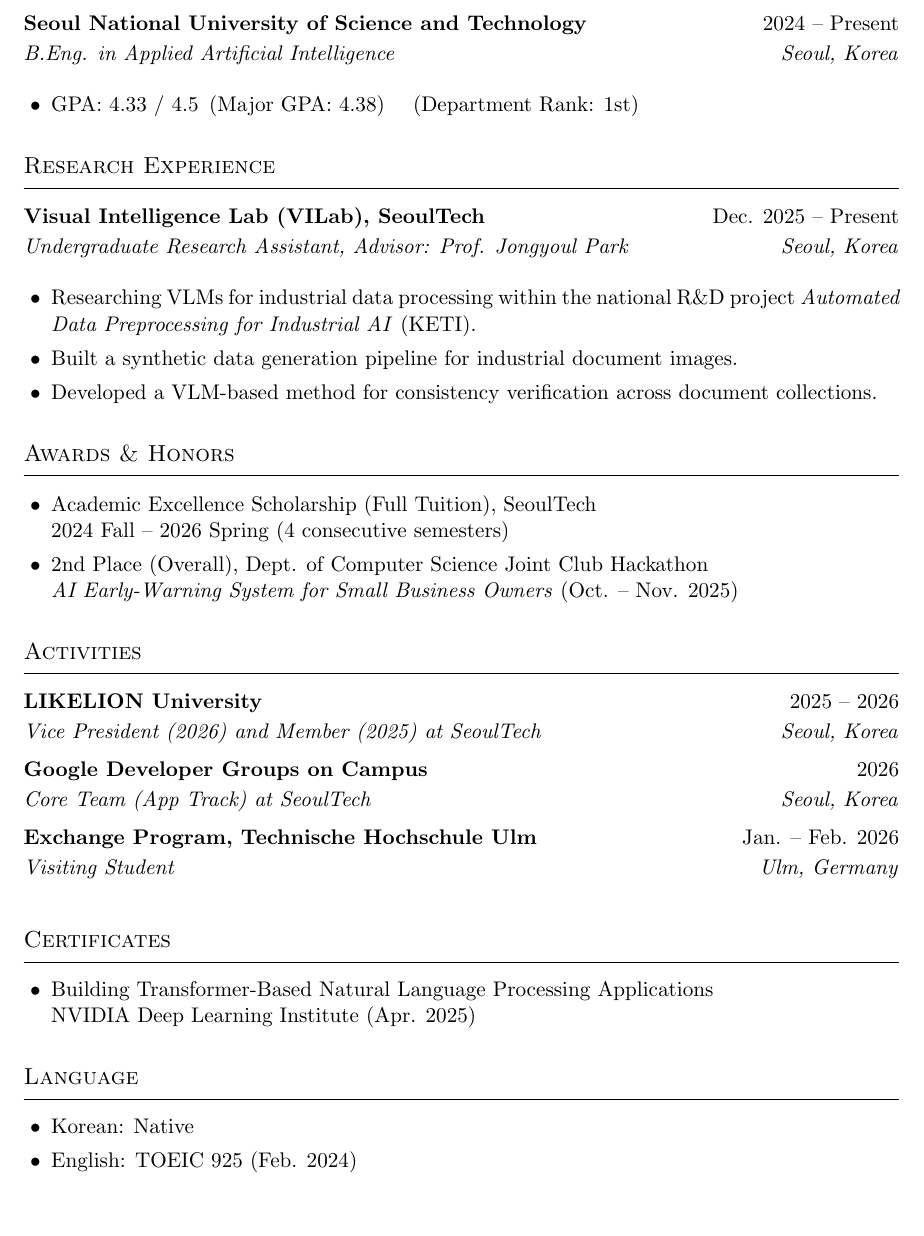
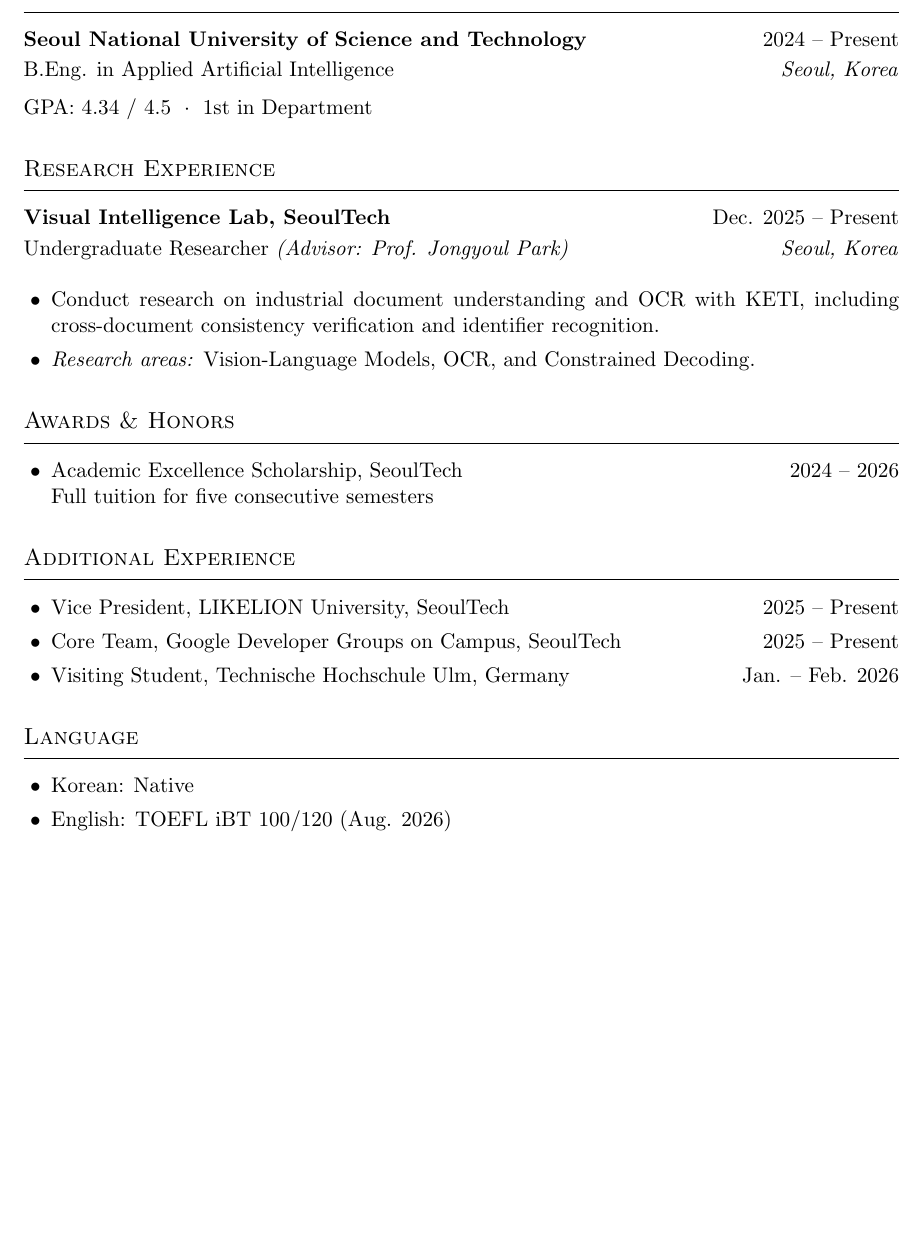
Before and after one commit to dohyeoplim/curriculum_vitae, a LaTeX CV (cv.tex, which reads preamble.tex, sections/activities.tex, sections/awards.tex): part of the page, cut so that both start at the same text. Compiled offline with pdfLaTeX.

Commit message:
Updates from Overleaf

```diff
--- a/preamble.tex
+++ b/preamble.tex
@@ -16,4 +16,12 @@
 
 \newcommand{\entry}[4]{%
   \textbf{#1}\hfill #2\\[2pt]
-  \textit{#3}\hfill \textit{#4}\par\vspace{6pt}}
+  #3\hfill \textit{#4}\par\vspace{6pt}}
+
+\newcommand{\subentry}[4]{%
+  #1\hfill #2\\[1pt]
+  \textit{#3}\hfill \textit{#4}\par\vspace{5pt}}
+
+\newcommand{\activityentry}[4]{%
+  #1\hfill #2\\[1pt]
+  \textbf{#3}\hfill \textit{#4}\par\vspace{5pt}}
--- a/sections/activities.tex
+++ b/sections/activities.tex
@@ -1,7 +1,6 @@
-\section{Activities}
-\entry{LIKELION University}{2025 -- 2026}
-      {Vice President (2026) and Member (2025) at SeoulTech}{Seoul, Korea}
-\entry{Google Developer Groups on Campus}{2026}
-      {Core Team (App Track) at SeoulTech}{Seoul, Korea}
-\entry{Exchange Program, Technische Hochschule Ulm}{Jan. -- Feb. 2026}
-      {Visiting Student}{Ulm, Germany}
+\section{Additional Experience}
+\begin{itemize}
+  \item Vice President, LIKELION University, SeoulTech \hfill 2025 -- Present
+  \item Core Team, Google Developer Groups on Campus, SeoulTech \hfill 2025 -- Present
+  \item Visiting Student, Technische Hochschule Ulm, Germany \hfill Jan. -- Feb. 2026
+\end{itemize}
--- a/sections/awards.tex
+++ b/sections/awards.tex
@@ -1,7 +1,5 @@
 \section{Awards \& Honors}
 \begin{itemize}
-  \item Academic Excellence Scholarship (Full Tuition), SeoulTech\\
-        2024 Fall -- 2026 Spring (4 consecutive semesters)
-  \item 2nd Place (Overall), Dept. of Computer Science Joint Club Hackathon\\
-        \textit{AI Early-Warning System for Small Business Owners} (Oct. -- Nov. 2025)
+  \item Academic Excellence Scholarship, SeoulTech \hfill
+        2024 -- 2026 \\Full tuition for five consecutive semesters
 \end{itemize}
--- a/sections/education.tex
+++ b/sections/education.tex
@@ -1,6 +1,5 @@
 \section{Education}
 \entry{Seoul National University of Science and Technology}{2024 -- Present}
       {B.Eng. in Applied Artificial Intelligence}{Seoul, Korea}
-\begin{itemize}
-  \item GPA: 4.33 / 4.5 \,(Major GPA: 4.38) \quad (Department Rank: 1st)
-\end{itemize}
+
+GPA: 4.34 / 4.5 \;$\cdot$\; 1st in Department
--- a/sections/experience.tex
+++ b/sections/experience.tex
@@ -1,9 +1,8 @@
 \section{Research Experience}
-\entry{Visual Intelligence Lab (VILab), SeoulTech}{Dec. 2025 -- Present}
-      {Undergraduate Research Assistant, Advisor: Prof. Jongyoul Park}{Seoul, Korea}
+\entry{Visual Intelligence Lab, SeoulTech}{Dec. 2025 -- Present}
+      {Undergraduate Researcher \textit{(Advisor: Prof. Jongyoul Park)}}{Seoul, Korea}
 \begin{itemize}
-  \item Researching VLMs for industrial data processing within the national R\&D
-        project \textit{Automated Data Preprocessing for Industrial AI} (KETI).
-  \item Built a synthetic data generation pipeline for industrial document images.
-  \item Developed a VLM-based method for consistency verification across document collections.
+  \item Conduct research on industrial document understanding and OCR with KETI,
+      including cross-document consistency verification and identifier recognition.
+  \item \textit{Research areas:} Vision-Language Models, OCR, and Constrained Decoding.
 \end{itemize}
--- a/sections/language.tex
+++ b/sections/language.tex
@@ -1,5 +1,5 @@
 \section{Language}
 \begin{itemize}
   \item Korean: Native
-  \item English: TOEIC 925 (Feb. 2024)
+  \item English: TOEFL iBT 100/120 (Aug. 2026)
 \end{itemize}
```
Also changed, not shown: cv.tex (+1 -1 lines).
